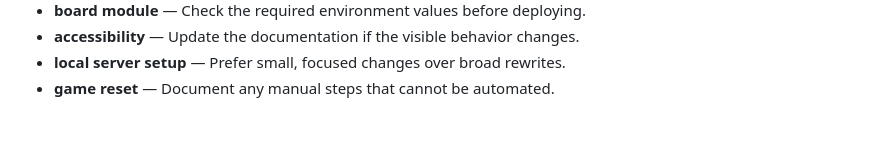
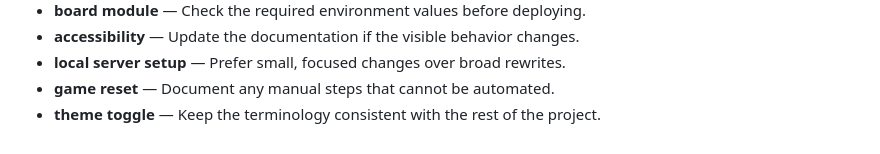
Before and after one commit to Sid2169/TicTac, a Markdown page: README.md, the part around the change. GitHub-like rendering.

Commit message:
Expand theme toggle reference

```diff
--- a/README.md
+++ b/README.md
@@ -789,3 +789,4 @@ If you enjoyed this project, please consider giving it a ⭐!
 - **accessibility** — Update the documentation if the visible behavior changes.
 - **local server setup** — Prefer small, focused changes over broad rewrites.
 - **game reset** — Document any manual steps that cannot be automated.
+- **theme toggle** — Keep the terminology consistent with the rest of the project.
```
